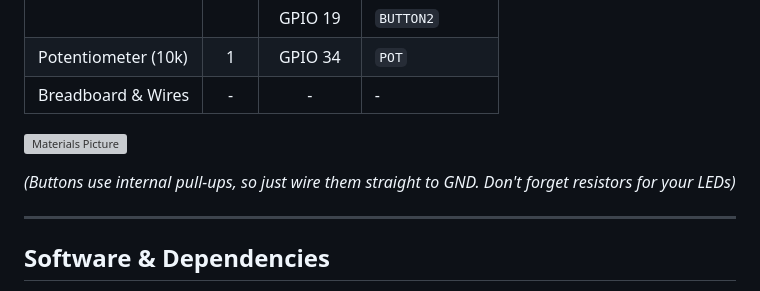
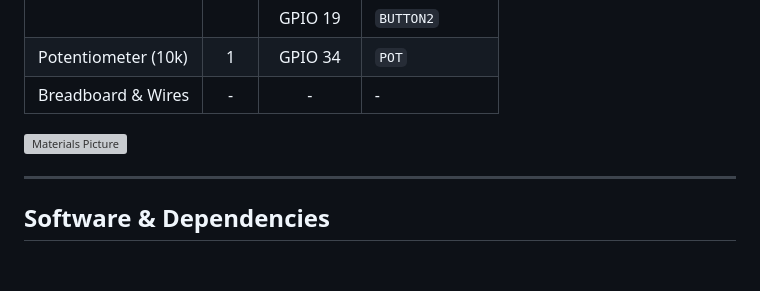
Before and after one commit to KimRebamba/arduino-picnic-date, a Markdown page: README.md, the part around the change. Drawn GitHub-style; blank space fills up the shorter version; grey boxes are pictures that could not be loaded.

Commit message:
Update README to remove wiring note
Removed note about button wiring and LED resistors.

```diff
--- a/README.md
+++ b/README.md
@@ -48,8 +48,6 @@ It's a good way of surprising your loved ones by showing your nerdy skills off b
 | Breadboard & Wires | - | - | - |
 
 ![Materials Picture](./assets/mat1.jpg)
-
-*(Buttons use internal pull-ups, so just wire them straight to GND. Don't forget resistors for your LEDs)*
 
 ---
 
```
